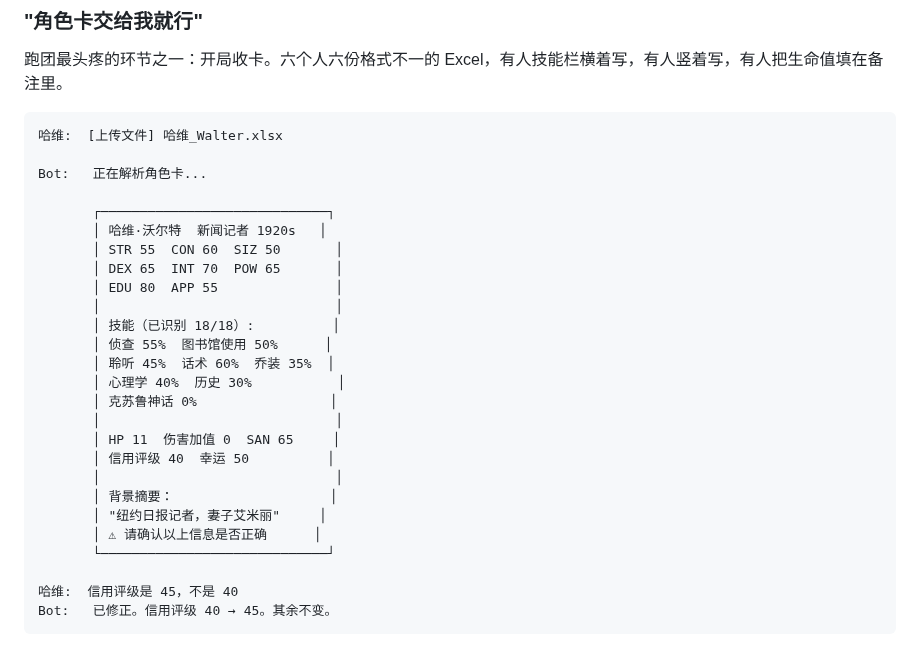
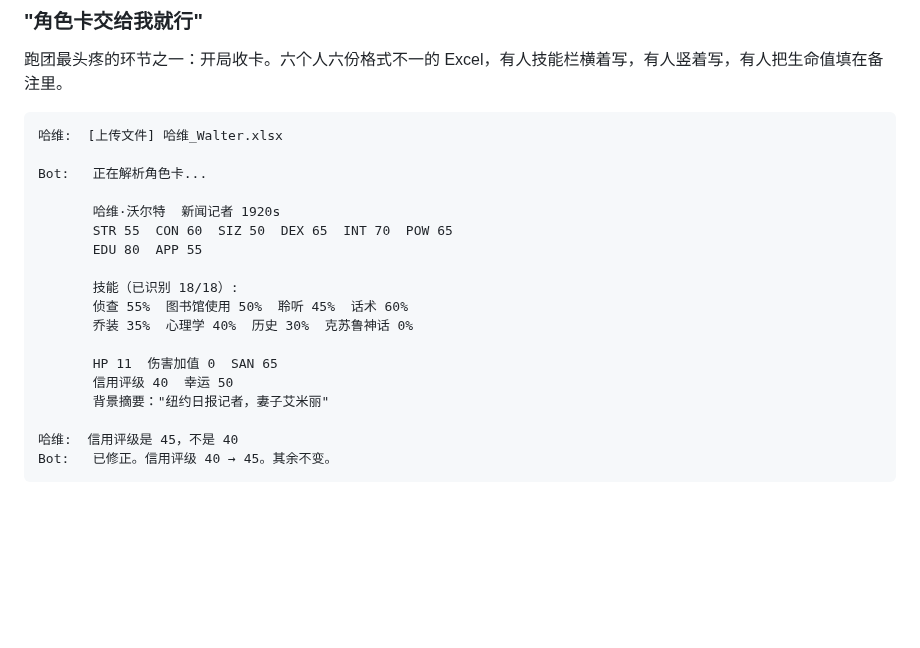
Before and after one commit to AblazeGHR/RuleWhisper, a Markdown page: README.md, the part around the change. Drawn GitHub-style; blank space fills up the shorter version.

```diff
--- a/README.md
+++ b/README.md
@@ -194,25 +194,17 @@ Bot:  角色    | HP  | SAN  | 状态    | 备注
 
 Bot:   正在解析角色卡...
 
-       ┌─────────────────────────────┐
-       │ 哈维·沃尔特  新闻记者 1920s   │
-       │ STR 55  CON 60  SIZ 50       │
-       │ DEX 65  INT 70  POW 65       │
-       │ EDU 80  APP 55               │
-       │                              │
-       │ 技能（已识别 18/18）:          │
-       │ 侦查 55%  图书馆使用 50%      │
-       │ 聆听 45%  话术 60%  乔装 35%  │
-       │ 心理学 40%  历史 30%           │
-       │ 克苏鲁神话 0%                 │
-       │                              │
-       │ HP 11  伤害加值 0  SAN 65     │
-       │ 信用评级 40  幸运 50          │
-       │                              │
-       │ 背景摘要：                    │
-       │ "纽约日报记者，妻子艾米丽"     │
-       │ ⚠ 请确认以上信息是否正确      │
-       └─────────────────────────────┘
+       哈维·沃尔特  新闻记者 1920s
+       STR 55  CON 60  SIZ 50  DEX 65  INT 70  POW 65
+       EDU 80  APP 55
+
+       技能（已识别 18/18）:
+       侦查 55%  图书馆使用 50%  聆听 45%  话术 60%
+       乔装 35%  心理学 40%  历史 30%  克苏鲁神话 0%
+
+       HP 11  伤害加值 0  SAN 65
+       信用评级 40  幸运 50
+       背景摘要："纽约日报记者，妻子艾米丽"
 
 哈维:  信用评级是 45，不是 40
 Bot:   已修正。信用评级 40 → 45。其余不变。
```
